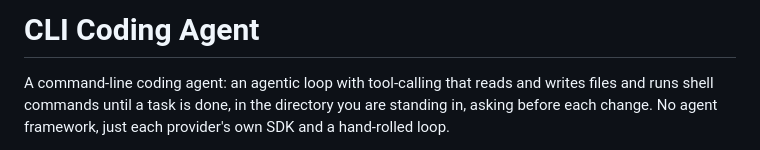
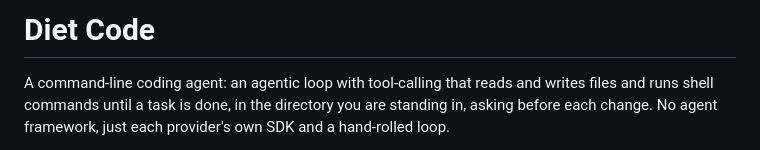
Before and after one commit to DevPatils/dietCode, a Markdown page: README.md, the part around the change. Rendered like a GitHub page.

Commit message:
Header changed readme.md

```diff
--- a/README.md
+++ b/README.md
@@ -1,4 +1,4 @@
-# CLI Coding Agent
+# Diet Code
 
 A command-line coding agent: an agentic loop with tool-calling that reads and
 writes files and runs shell commands until a task is done, in the directory you
```
